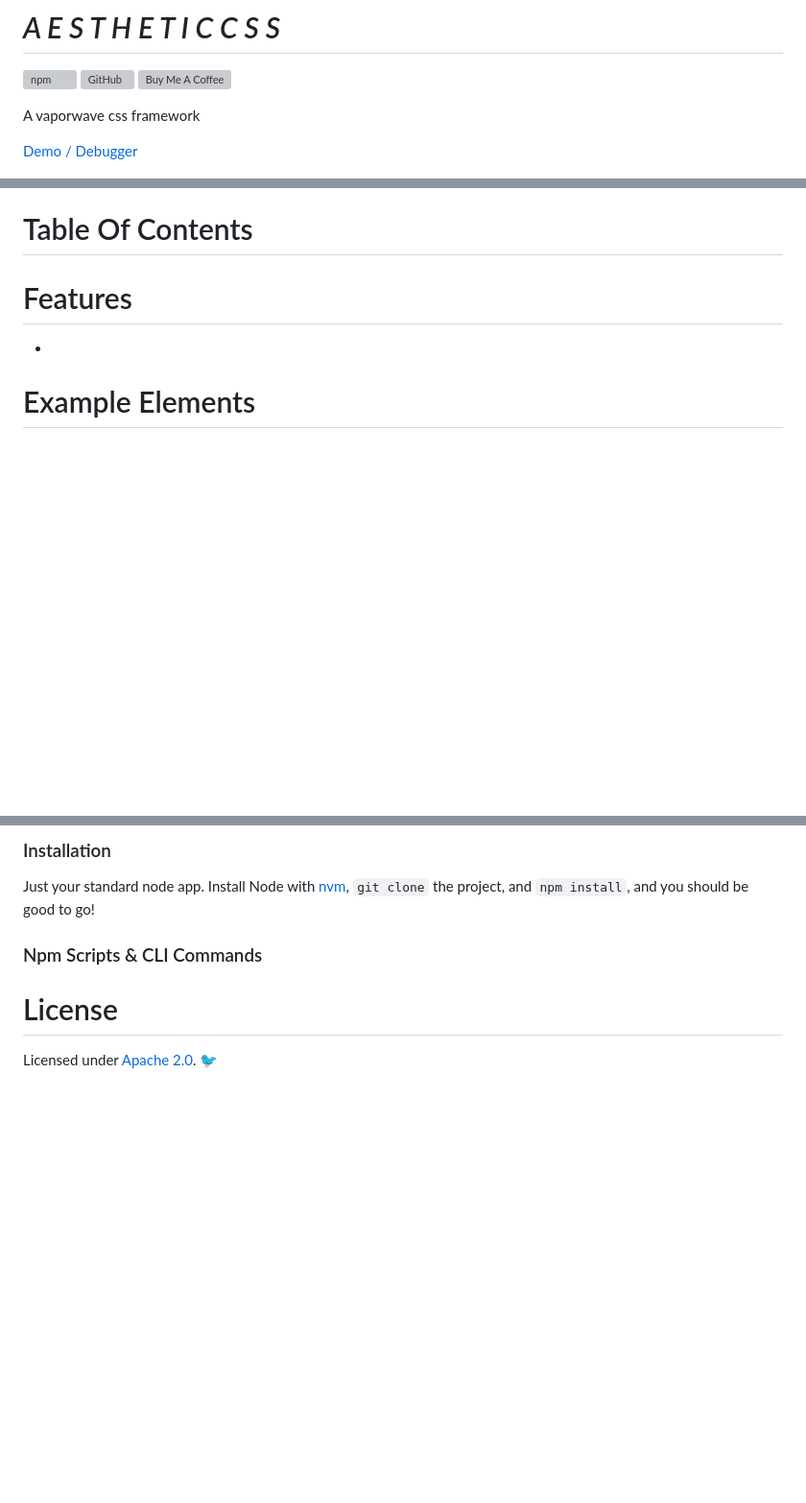
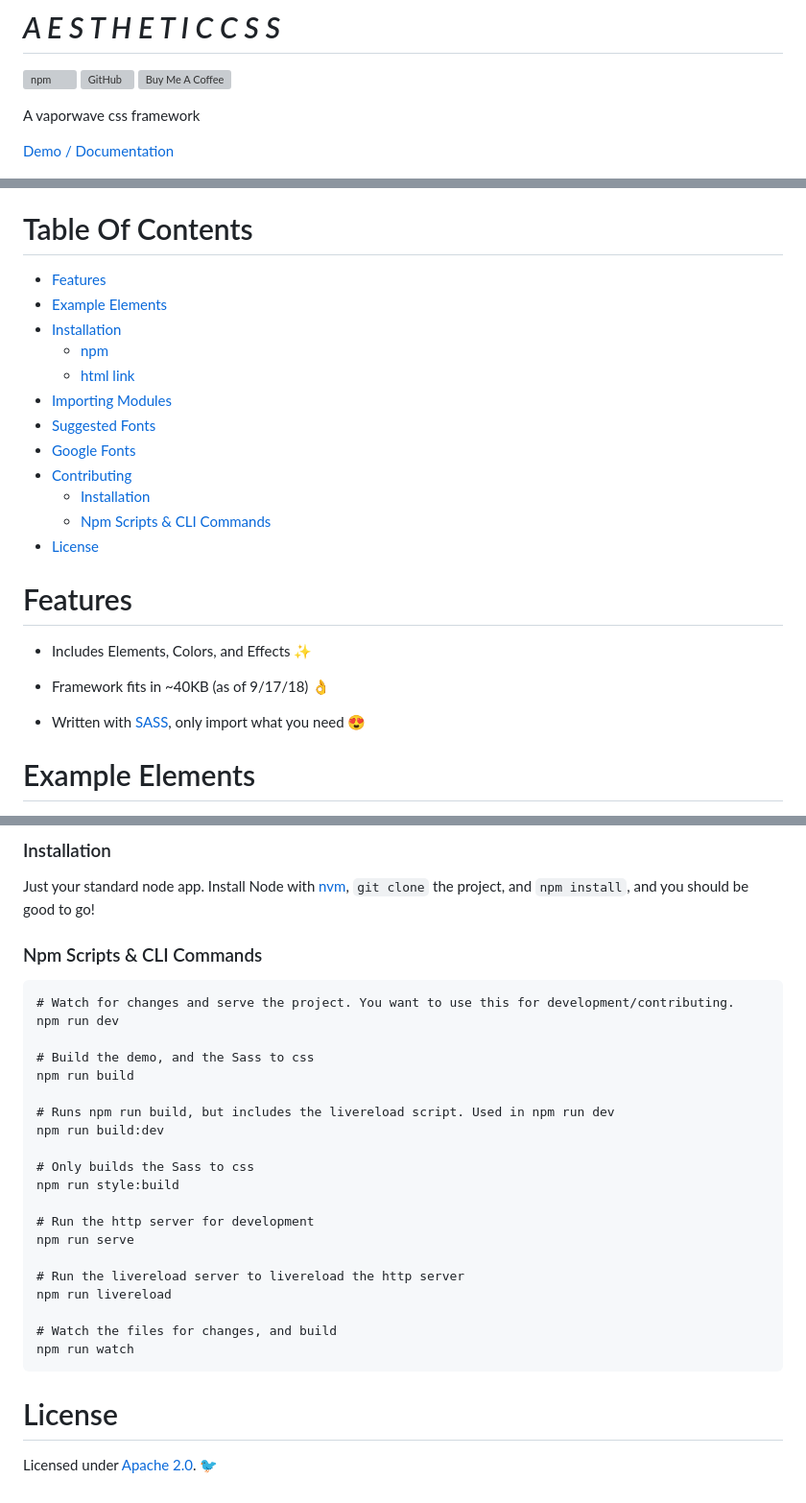
Before and after one commit to torch2424/aesthetic-css, a Markdown page: README.md, 3 parts joined by grey strips. Shown at 96% size. Drawn GitHub-style; blank space fills up the shorter version; grey boxes are pictures that could not be loaded.

Commit message:
Finished up the README

````diff
--- a/README.md
+++ b/README.md
@@ -8,14 +8,31 @@
 
 A vaporwave css framework
 
-[Demo / Debugger](https://torch2424.github.io/aesthetic-css/)
+[Demo / Documentation](https://torch2424.github.io/aesthetic-css/)
 
 ![Aesthetic CSS Load Intro](./readme/aestheticLoop.gif)
 
 # Table Of Contents
 
+* [Features](#features)
+* [Example Elements](#example-elements)
+* [Installation](#installation)
+  * [npm](#npm)
+  * [html link](#html-link)
+* [Importing Modules](#importing-modules)
+* [Suggested Fonts](#suggested-fonts)
+* [Google Fonts](#google-fonts)
+* [Contributing](#contributing)
+  * [Installation](#installation-1)
+  * [Npm Scripts &amp; CLI Commands](#npm-scripts--cli-commands)
+* [License](#license)
+
 # Features
 
-*
+* Includes Elements, Colors, and Effects ✨
+
+* Framework fits in ~40KB (as of 9/17/18) 👌
+
+* Written with [SASS](https://sass-lang.com/), only import what you need 😍
 
 # Example Elements
@@ -67,6 +90,29 @@ Just your standard node app. Install Node with [nvm](https://github.com/creation
 
 ### Npm Scripts & CLI Commands
 
+```
+# Watch for changes and serve the project. You want to use this for development/contributing.
+npm run dev
+
+# Build the demo, and the Sass to css
+npm run build
+
+# Runs npm run build, but includes the livereload script. Used in npm run dev
+npm run build:dev
+
+# Only builds the Sass to css
+npm run style:build
+
+# Run the http server for development
+npm run serve
+
+# Run the livereload server to livereload the http server
+npm run livereload
+
+# Watch the files for changes, and build
+npm run watch
+```
+
 # License
 
 Licensed under [Apache 2.0](https://choosealicense.com/licenses/apache-2.0/). 🐦
````
Also changed, not shown: other parts of README.md (+6 -0 lines), readme/buttonExample.png (added), readme/crtExample.png (added), readme/textInputExample.png (added), readme/windows95Example.png (added), readme/windowsXpExample.png (added), 5 other files.
